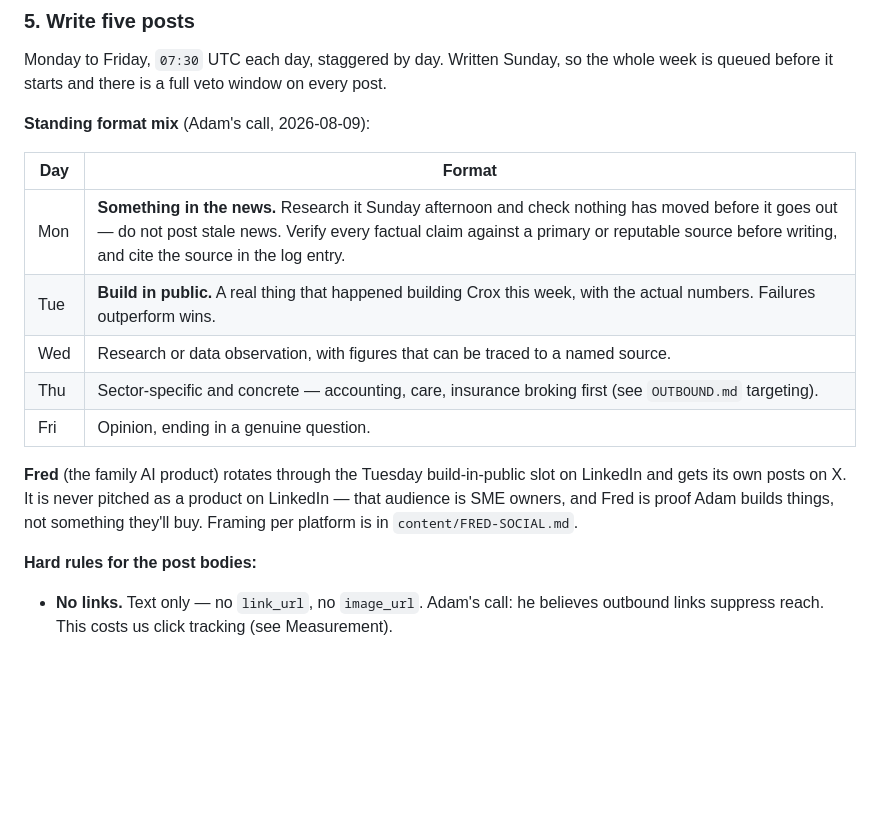
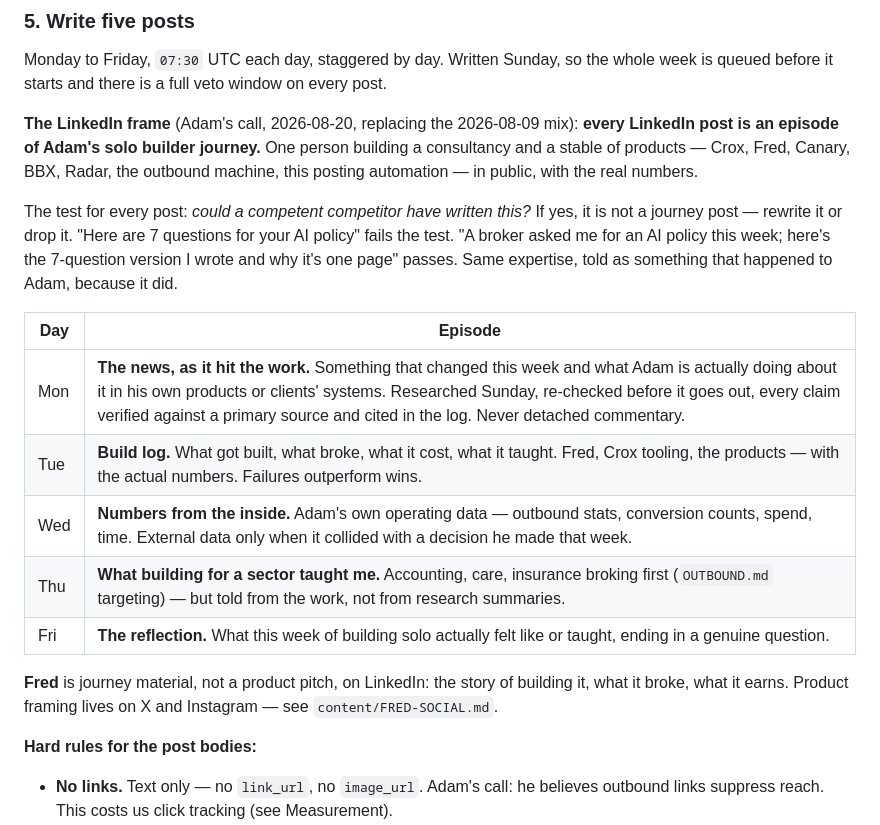
Before and after one commit to afieldofdreams/crox, a Markdown page: content/WEEKLY-ROUTINE.md, the part around the change. GitHub-like rendering; blank space fills up the shorter version.

Commit message:
LinkedIn repositioned: every post is an episode of the solo builder journey (#41)
Adam's call, 2026-08-20. Detached AI advice is out — the test written
into the runbook is 'could a competent competitor have written this
post?'. The day slots keep their rhythm but each becomes an episode:
news as it hit the work, build log, numbers from the inside, what
building for a sector taught, and a Friday reflection.

Not evidence-led, but the evidence points the same way: build-in-public
took half of week zero's clicks and the only traceable conversion since
landed fifteen minutes after a build-in-public post.

Effective from the next Sunday run; Friday's queued post already fits
and stands. Next Tuesday's build log is earmarked for the Fred launch
story. FRED-SOCIAL's LinkedIn row aligned; change logged in
LEARNING-LOG as a dated owner directive.


Claude-Session: https://claude.ai/code/session_01QEkVhefADN1jwmyXtTEiGK

Co-authored-by: Claude <noreply@anthropic.com>

```diff
--- a/content/WEEKLY-ROUTINE.md
+++ b/content/WEEKLY-ROUTINE.md
@@ -109,21 +109,30 @@ Monday to Friday, `07:30` UTC each day, staggered by day. Written
 Sunday, so the whole week is queued before it starts and there is a
 full veto window on every post.
 
-**Standing format mix** (Adam's call, 2026-08-09):
+**The LinkedIn frame** (Adam's call, 2026-08-20, replacing the
+2026-08-09 mix): **every LinkedIn post is an episode of Adam's solo
+builder journey.** One person building a consultancy and a stable of
+products — Crox, Fred, Canary, BBX, Radar, the outbound machine, this
+posting automation — in public, with the real numbers.
 
-| Day | Format |
+The test for every post: *could a competent competitor have written
+this?* If yes, it is not a journey post — rewrite it or drop it.
+"Here are 7 questions for your AI policy" fails the test. "A broker
+asked me for an AI policy this week; here's the 7-question version I
+wrote and why it's one page" passes. Same expertise, told as something
+that happened to Adam, because it did.
+
+| Day | Episode |
 |---|---|
-| Mon | **Something in the news.** Research it Sunday afternoon and check nothing has moved before it goes out — do not post stale news. Verify every factual claim against a primary or reputable source before writing, and cite the source in the log entry. |
-| Tue | **Build in public.** A real thing that happened building Crox this week, with the actual numbers. Failures outperform wins. |
-| Wed | Research or data observation, with figures that can be traced to a named source. |
-| Thu | Sector-specific and concrete — accounting, care, insurance broking first (see `OUTBOUND.md` targeting). |
-| Fri | Opinion, ending in a genuine question. |
+| Mon | **The news, as it hit the work.** Something that changed this week and what Adam is actually doing about it in his own products or clients' systems. Researched Sunday, re-checked before it goes out, every claim verified against a primary source and cited in the log. Never detached commentary. |
+| Tue | **Build log.** What got built, what broke, what it cost, what it taught. Fred, Crox tooling, the products — with the actual numbers. Failures outperform wins. |
+| Wed | **Numbers from the inside.** Adam's own operating data — outbound stats, conversion counts, spend, time. External data only when it collided with a decision he made that week. |
+| Thu | **What building for a sector taught me.** Accounting, care, insurance broking first (`OUTBOUND.md` targeting) — but told from the work, not from research summaries. |
+| Fri | **The reflection.** What this week of building solo actually felt like or taught, ending in a genuine question. |
 
-**Fred** (the family AI product) rotates through the Tuesday
-build-in-public slot on LinkedIn and gets its own posts on X. It is never
-pitched as a product on LinkedIn — that audience is SME owners, and Fred
-is proof Adam builds things, not something they'll buy. Framing per
-platform is in `content/FRED-SOCIAL.md`.
+**Fred** is journey material, not a product pitch, on LinkedIn: the
+story of building it, what it broke, what it earns. Product framing
+lives on X and Instagram — see `content/FRED-SOCIAL.md`.
 
 **Hard rules for the post bodies:**
 
```
Also changed, not shown: content/FRED-SOCIAL.md (+1 -1 lines), content/LEARNING-LOG.md (+20 -0 lines).
